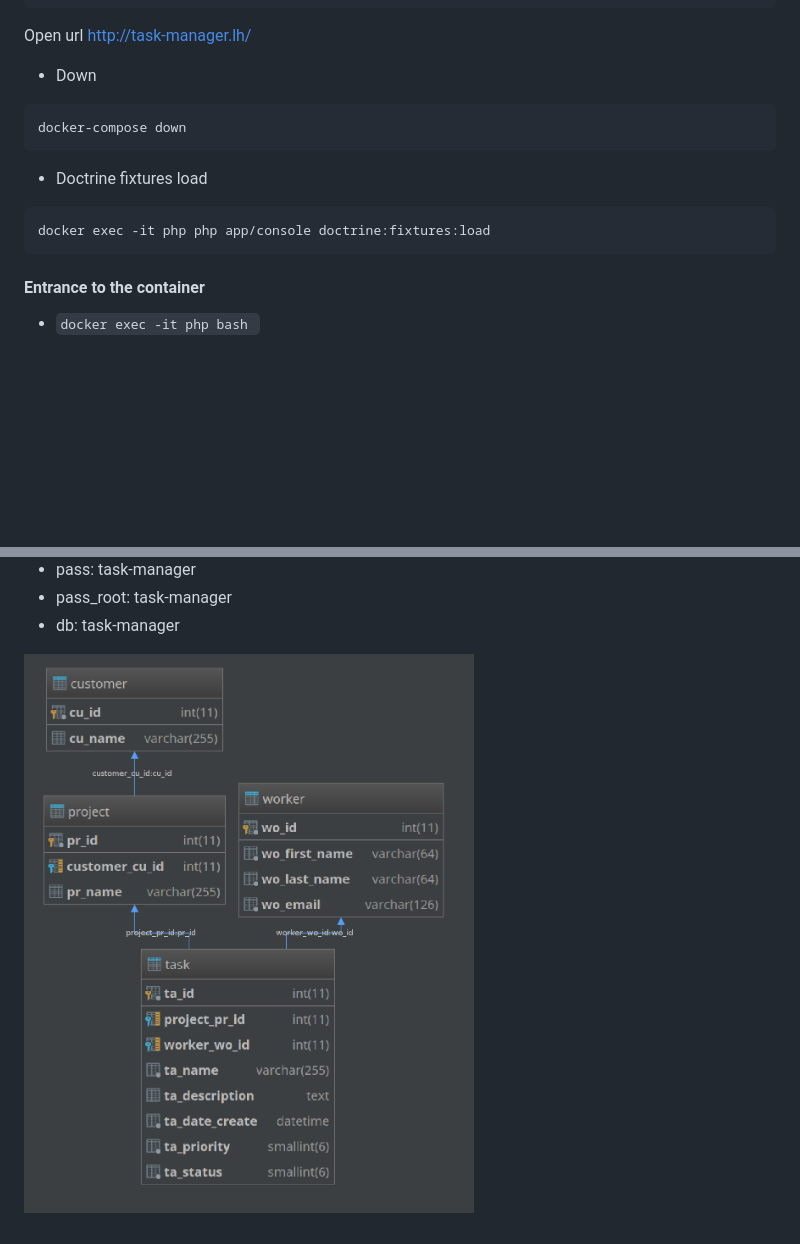
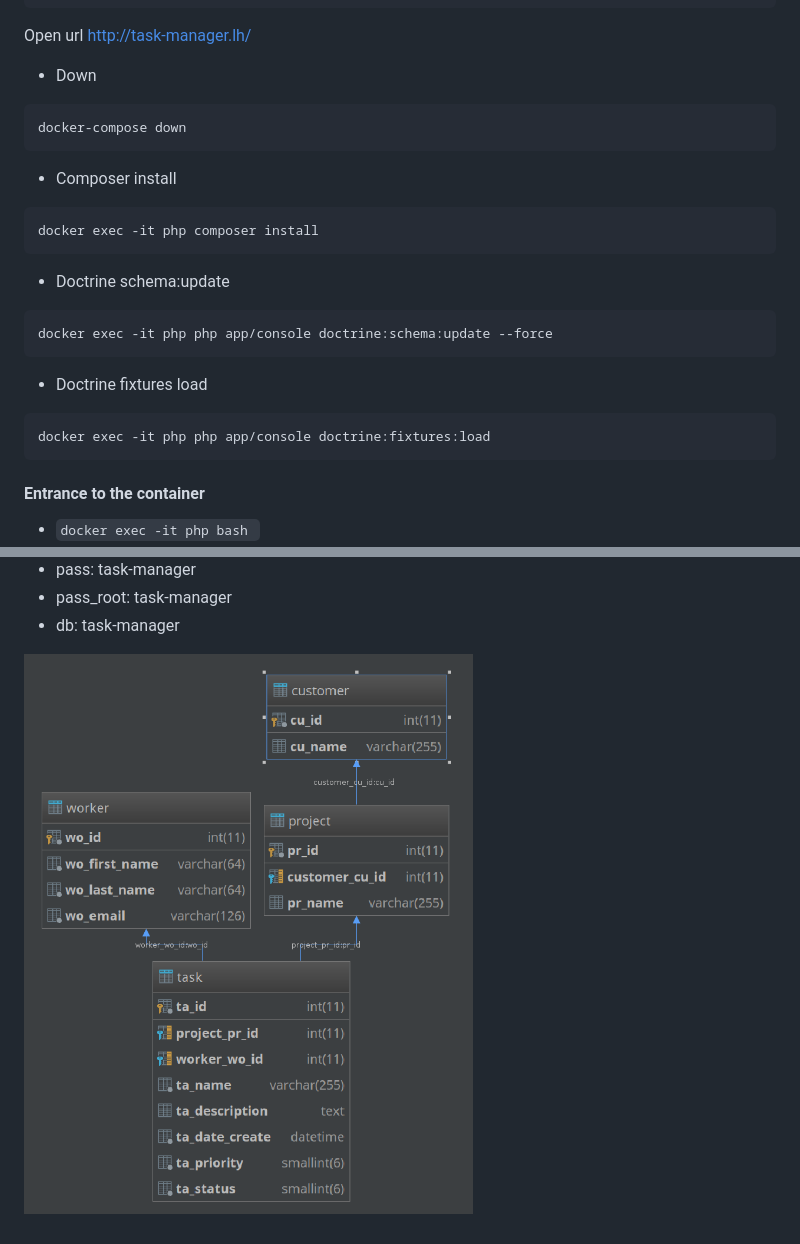
Before and after one commit to webbag/task-manager, a Markdown page: README.md, 2 parts joined by grey strips. GitHub-like rendering; pictures changed too: _develop/database-task-manager-structure.png; blank space fills up the shorter version.

````diff
--- a/README.md
+++ b/README.md
@@ -48,11 +48,24 @@ http://task-manager.lh/
 docker-compose down
 ```
 
+* Composer install
+
+```
+docker exec -it php composer install
+```
+
+* Doctrine schema:update
+
+```
+docker exec -it php php app/console doctrine:schema:update --force
+```
+
 * Doctrine fixtures load
 
 ```
 docker exec -it php php app/console doctrine:fixtures:load
 ```
+
 
 #### Entrance to the container
 *  ```docker exec -it php bash ```
````
